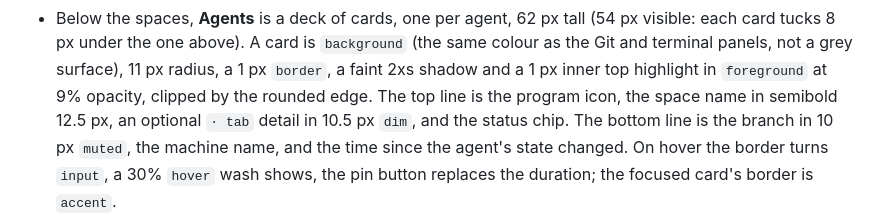
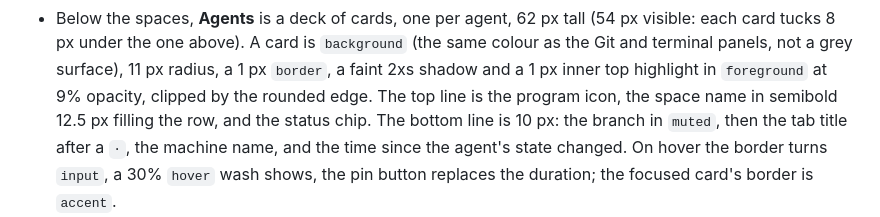
Before and after one commit to prillcode/rotom, a Markdown page: RECIPE.md, the part around the change. GitHub-like rendering.

Commit message:
Agents deck: full-width repo name, tab title on the meta line

```diff
--- a/RECIPE.md
+++ b/RECIPE.md
@@ -28,10 +28,10 @@ mods draw a compact rail below 160 px.
   `background` (the same colour as the Git and terminal panels, not a grey
   surface), 11 px radius, a 1 px `border`, a faint 2xs shadow and a 1 px inner
   top highlight in `foreground` at 9% opacity, clipped by the rounded edge.
-  The top line is the program icon, the
-  space name in semibold 12.5 px, an optional `· tab` detail in 10.5 px `dim`,
-  and the status chip. The bottom line is the branch in 10 px `muted`, the
-  machine name, and the time since the agent's state changed. On hover the
+  The top line is the program icon, the space name in semibold 12.5 px filling
+  the row, and the status chip. The bottom line is 10 px: the branch in
+  `muted`, then the tab title after a `·`, the machine name, and the time since
+  the agent's state changed. On hover the
   border turns `input`, a 30% `hover` wash shows, the pin button replaces the
   duration; the focused card's border is `accent`.
 - Deck sections are small 9.5 px semibold headers, coloured by their status:
```
Also changed, not shown: preview.png, 1 other file.
